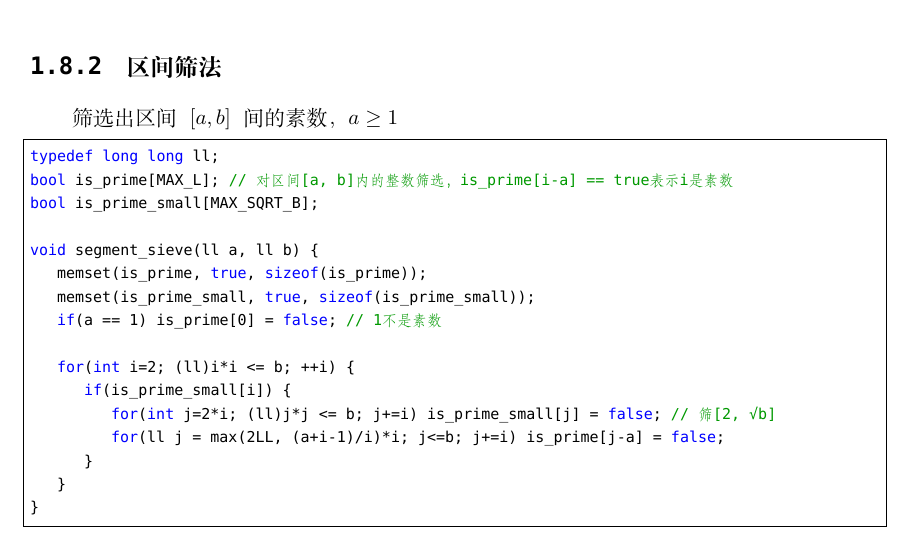
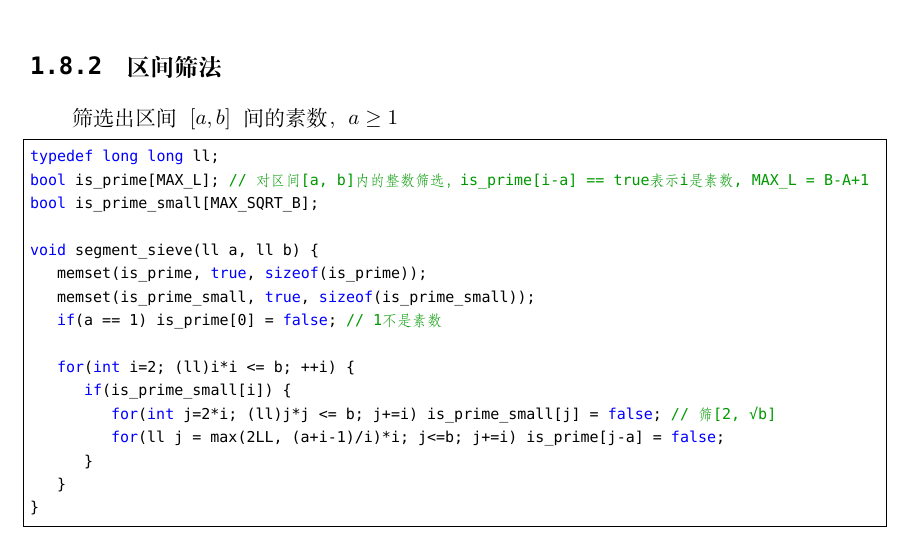
Before and after one commit to netcan/Netcan_ICPC, a LaTeX document (My_Template/acm_template_by_netcan.tex): part of page 8 of 19, cut so that both start at the same text. Compiled offline with XeLaTeX; a missing font is replaced by an installed copy or a similar font.

```diff
--- a/My_Template/acm_template_by_netcan.tex
+++ b/My_Template/acm_template_by_netcan.tex
@@ -271,7 +271,7 @@
 
 \begin{lstlisting}
 typedef long long ll;
-bool is_prime[MAX_L]; // 对区间[a, b]内的整数筛选，is_prime[i-a] == true表示i是素数
+bool is_prime[MAX_L]; // 对区间[a, b]内的整数筛选，is_prime[i-a] == true表示i是素数, MAX_L = B-A+1
 bool is_prime_small[MAX_SQRT_B];
 
 void segment_sieve(ll a, ll b) {
```
Also changed, not shown: My_Template/acm_template_by_netcan.pdf.
